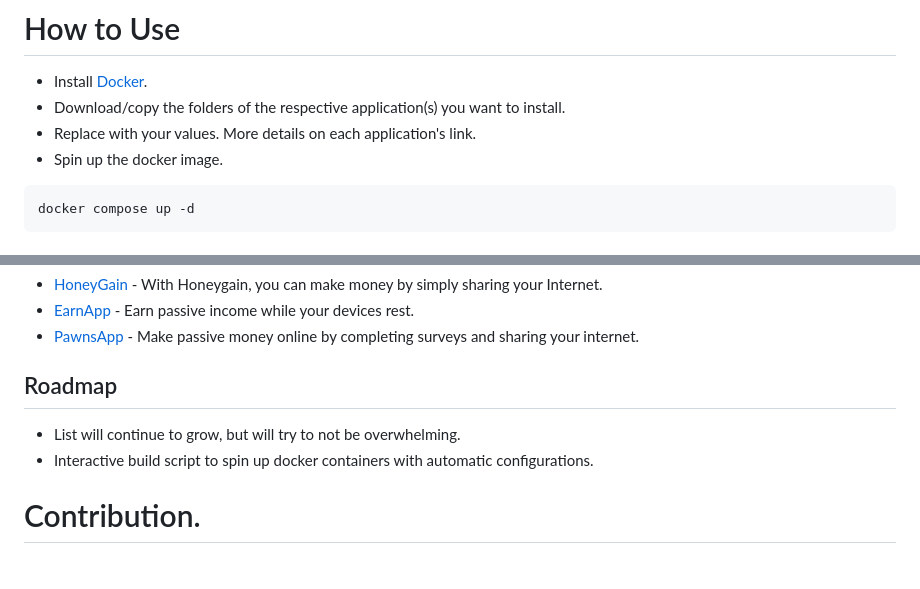
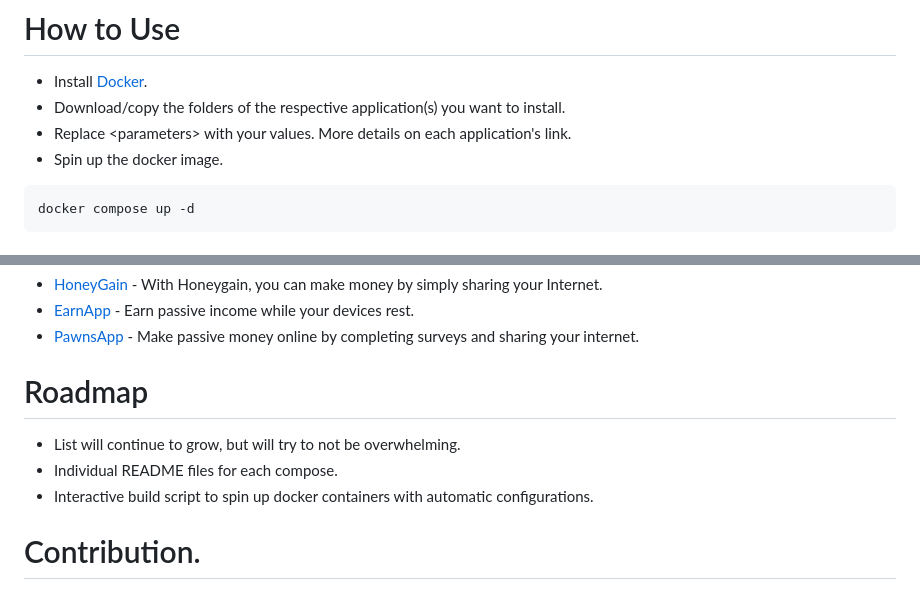
Before and after one commit to carteakey/server-compose, a Markdown page: README.md, 2 parts joined by grey strips. Drawn GitHub-style.

Commit message:
(docs) added roadmap

````diff
--- a/README.md
+++ b/README.md
@@ -5,7 +5,7 @@ A collection of sample [docker compose](https://docs.docker.com/compose/) files
 
 - Install [Docker](https://docs.docker.com/get-docker/).
 - Download/copy the folders of the respective application(s) you want to install.
-- Replace <parameters> with your values. More details on each application's link.
+- Replace &lt;parameters&gt; with your values. More details on each application's link.
 - Spin up the docker image.
 ```bash
 docker compose up -d
@@ -59,8 +59,9 @@ See [here](https://prometheus.io/docs/guides/cadvisor/) & [here](https://grafana
 - [EarnApp](https://earnapp.com/bandwidth) - Earn passive income while your devices rest.
 - [PawnsApp](https://pawns.app/internet-sharing/) - Make passive money online by completing surveys and sharing your internet.
 
-## Roadmap
+# Roadmap
 - List will continue to grow, but will try to not be overwhelming.
+- Individual README files for each compose.
 - Interactive build script to spin up docker containers with automatic configurations.
 
 # Contribution.
````
